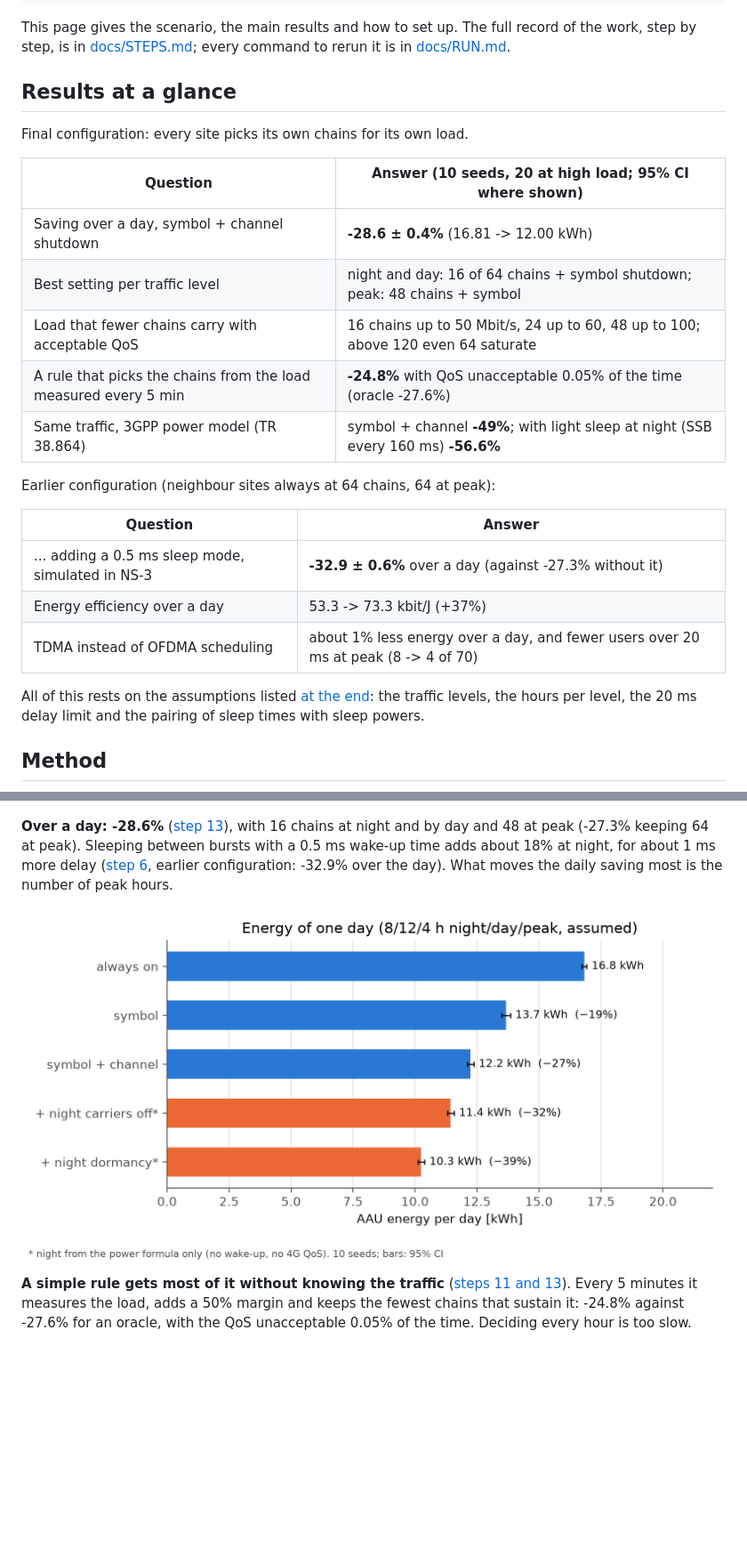
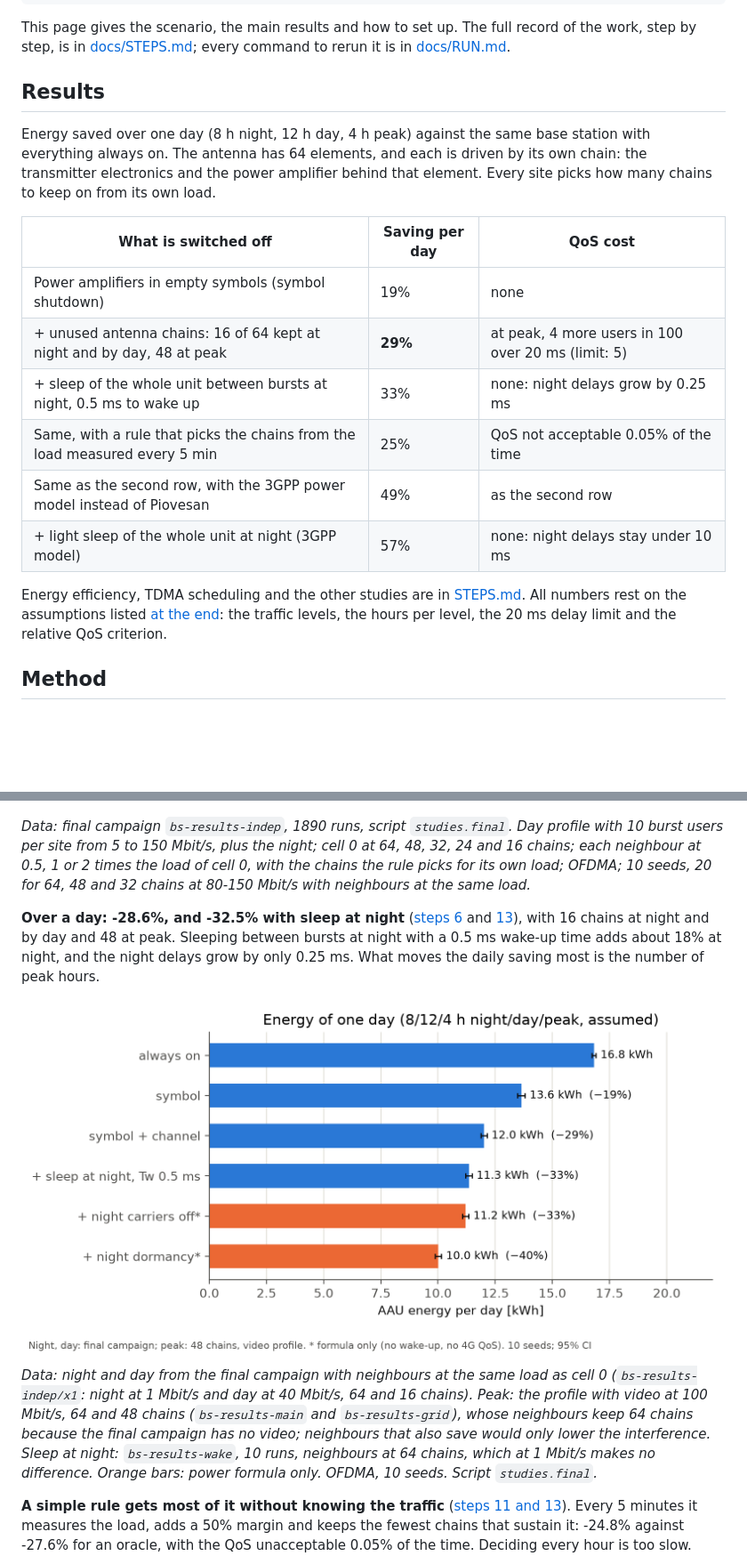
Before and after one commit to FilizZPalm/5G-base-station-energy-NS-3-scenario-and-power-model, a Markdown page: README.md, 2 parts joined by grey strips. Shown at 89% size. Rendered like a GitHub page; pictures changed too: analysis/figures/final_daily.png (added); blank space fills up the shorter version.

```diff
--- a/README.md
+++ b/README.md
@@ -9,28 +9,25 @@ with the AAU power model of Piovesan et al. (2022).
 This page gives the scenario, the main results and how to set up. The full record of the work, step by
 step, is in [docs/STEPS.md](docs/STEPS.md); every command to rerun it is in [docs/RUN.md](docs/RUN.md).
 
-## Results at a glance
+## Results
 
-Final configuration: every site picks its own chains for its own load.
+Energy saved over one day (8 h night, 12 h day, 4 h peak) against the same base station with everything always on.
+The antenna has 64 elements, and each is driven by its own chain: the transmitter electronics and the power
+amplifier behind that element. Every site picks how many chains to keep on from its own load.
 
-| Question | Answer (10 seeds, 20 at high load; 95% CI where shown) |
-|---|---|
-| Saving over a day, symbol + channel shutdown | **-28.6 ± 0.4%** (16.81 -> 12.00 kWh) |
-| Best setting per traffic level | night and day: 16 of 64 chains + symbol shutdown; peak: 48 chains + symbol |
-| Load that fewer chains carry with acceptable QoS | 16 chains up to 50 Mbit/s, 24 up to 60, 48 up to 100; above 120 even 64 saturate |
-| A rule that picks the chains from the load measured every 5 min | **-24.8%** with QoS unacceptable 0.05% of the time (oracle -27.6%) |
-| Same traffic, 3GPP power model (TR 38.864) | symbol + channel **-49%**; with light sleep at night (SSB every 160 ms) **-56.6%** |
+| What is switched off | Saving per day | QoS cost |
+|---|---|---|
+| Power amplifiers in empty symbols (symbol shutdown) | 19% | none |
+| + unused antenna chains: 16 of 64 kept at night and by day, 48 at peak | **29%** | at peak, 4 more users in 100 over 20 ms (limit: 5) |
+| + sleep of the whole unit between bursts at night, 0.5 ms to wake up | 33% | none: night delays grow by 0.25 ms |
+| Same, with a rule that picks the chains from the load measured every 5 min | 25% | QoS not acceptable 0.05% of the time |
+| Same as the second row, with the 3GPP power model instead of Piovesan | 49% | as the second row |
+| + light sleep of the whole unit at night (3GPP model) | 57% | none: night delays stay under 10 ms |
 
-Earlier configuration (neighbour sites always at 64 chains, 64 at peak):
-
-| Question | Answer |
-|---|---|
-| ... adding a 0.5 ms sleep mode, simulated in NS-3 | **-32.9 ± 0.6%** over a day (against -27.3% without it) |
-| Energy efficiency over a day | 53.3 -> 73.3 kbit/J (+37%) |
-| TDMA instead of OFDMA scheduling | about 1% less energy over a day, and fewer users over 20 ms at peak (8 -> 4 of 70) |
-
-All of this rests on the assumptions listed [at the end](#main-assumptions-and-limits): the traffic
-levels, the hours per level, the 20 ms delay limit and the pairing of sleep times with sleep powers.
+Energy efficiency, TDMA scheduling and the other studies are in [STEPS.md](docs/STEPS.md). All numbers rest on
+the assumptions listed
+[at the end](#main-assumptions-and-limits): the traffic levels, the hours per level, the 20 ms delay limit and the
+relative QoS criterion.
 
 ## Method
 
@@ -85,12 +83,24 @@ the same load as 24.
 
 ![Highest load each number of chains carries with acceptable QoS](analysis/figures/final_capacity.png)
 
-**Over a day: -28.6%** ([step 13](docs/STEPS.md#13-final-study-every-cell-picks-its-own-chains)), with 16 chains
-at night and by day and 48 at peak (-27.3% keeping 64 at peak). Sleeping between bursts with a 0.5 ms wake-up time
-adds about 18% at night, for about 1 ms more delay ([step 6](docs/STEPS.md#6-sleep-with-a-wake-up-time), earlier
-configuration: -32.9% over the day). What moves the daily saving most is the number of peak hours.
+*Data: final campaign `bs-results-indep`, 1890 runs, script `studies.final`. Day profile with 10 burst users per site
+from 5 to 150 Mbit/s, plus the night; cell 0 at 64, 48, 32, 24 and 16 chains; each neighbour at 0.5, 1 or 2 times
+the load of cell 0, with the chains the rule picks for its own load; OFDMA; 10 seeds, 20 for 64, 48 and 32 chains at
+80-150 Mbit/s with neighbours at the same load.*
 
-![Energy of one day per sleep policy, earlier configuration](analysis/figures/daily_power.png)
+**Over a day: -28.6%, and -32.5% with sleep at night** ([steps 6](docs/STEPS.md#6-sleep-with-a-wake-up-time) and
+[13](docs/STEPS.md#13-final-study-every-cell-picks-its-own-chains)), with 16 chains at night and by day and 48 at
+peak. Sleeping between bursts at night with a 0.5 ms wake-up time adds about 18% at night, and the night delays
+grow by only 0.25 ms. What moves the daily saving most is the number of peak hours.
+
+![Energy of one day per policy](analysis/figures/final_daily.png)
+
+*Data: night and day from the final campaign with neighbours at the same load as cell 0 (`bs-results-indep/x1`:
+night at 1 Mbit/s and day at 40 Mbit/s, 64 and 16 chains). Peak: the profile with video at 100 Mbit/s, 64 and 48
+chains (`bs-results-main` and `bs-results-grid`), whose neighbours keep 64 chains because the final campaign has no
+video; neighbours that also save would only lower the interference. Sleep at night: `bs-results-wake`, 10 runs,
+neighbours at 64 chains, which at 1 Mbit/s makes no difference. Orange bars: power formula only. OFDMA, 10 seeds.
+Script `studies.final`.*
 
 **A simple rule gets most of it without knowing the traffic**
 ([steps 11 and 13](docs/STEPS.md#13-final-study-every-cell-picks-its-own-chains)). Every 5 minutes it measures
```
Also changed, not shown: other parts of README.md (+44 -12 lines), docs/STEPS.md (+10 -2 lines), analysis/figures/final_models.png (added), 3 other files.
